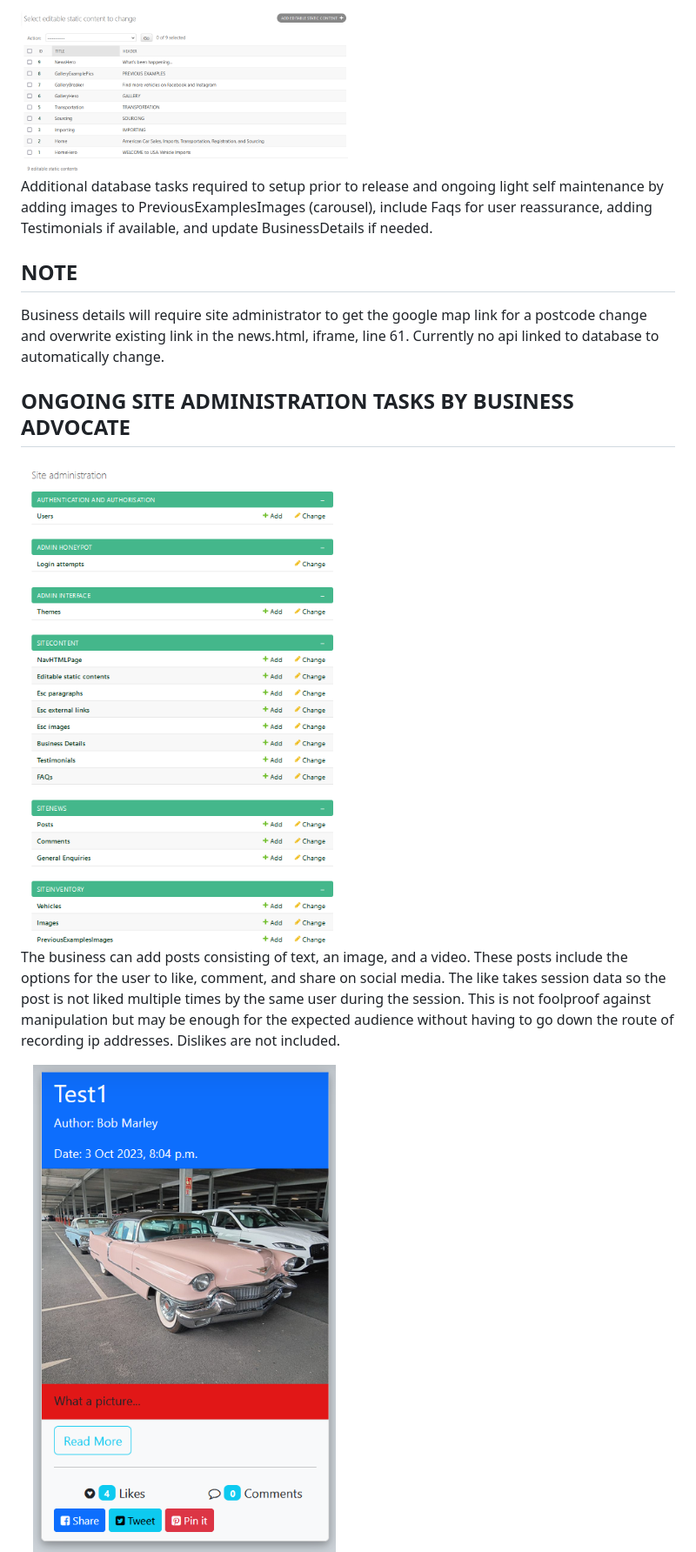
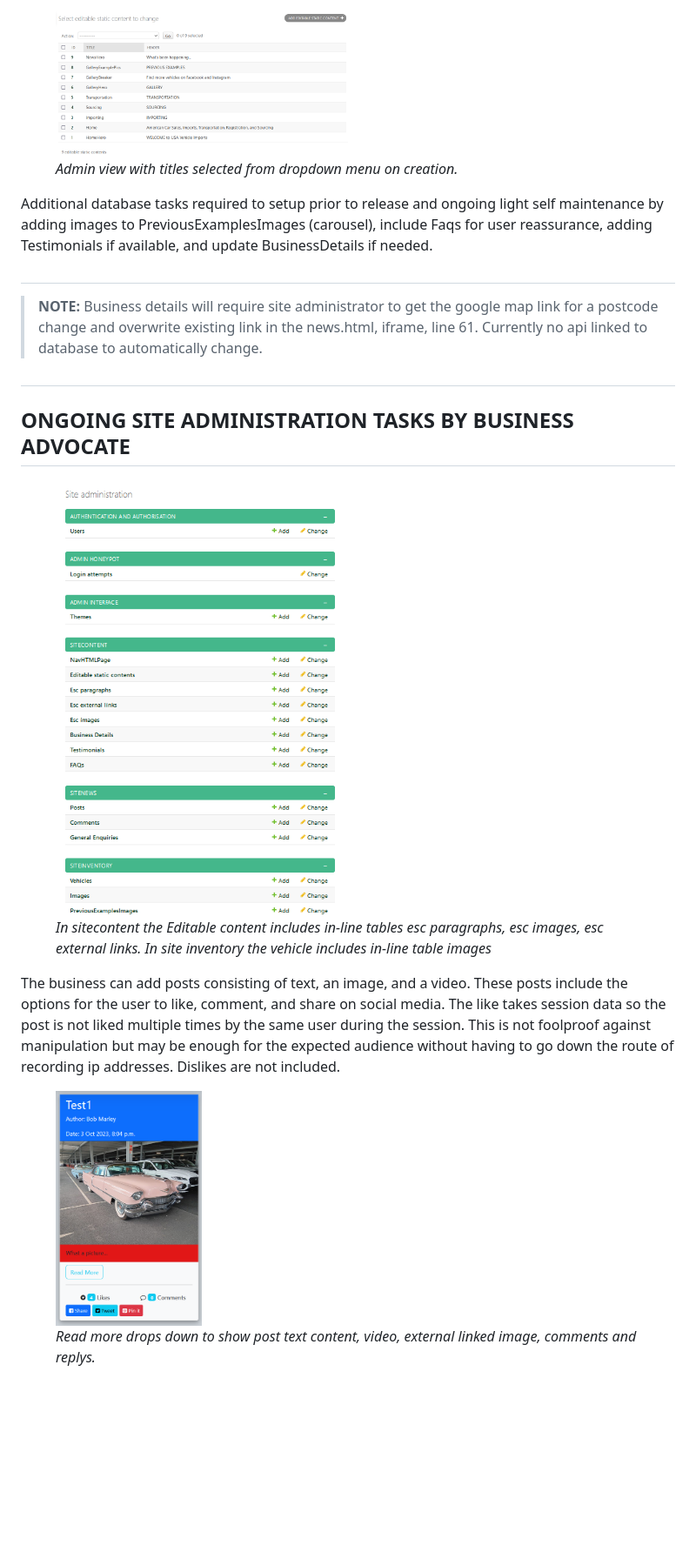
Before and after one commit to labujaber1/UsaVehicleImports-Django, a Markdown page: README.md, the part around the change printed below. Shown: that part at 87% size. GitHub-like rendering; blank space fills up the shorter version.

```diff
--- a/README.md
+++ b/README.md
@@ -34,20 +37,30 @@ Nav links -
 
-<img src="readmeImages/editableContent.png" width="50%" height="50%">
-
+<figure>
+    <img src="readmeImages/editableContent.png" width="50%" height="50%">
+    <figcaption><em>Admin view with titles selected from dropdown menu on creation.</em></figcaption>
+</figure>
 
 Additional database tasks required to setup prior to release and ongoing light self maintenance by adding images to PreviousExamplesImages (carousel), include Faqs for user reassurance, adding Testimonials if available, and update BusinessDetails if needed.
 
-## NOTE
+##
 
-Business details will require site administrator to get the google map link for a postcode change and overwrite existing link in the news.html, iframe, line 61. Currently no api linked to database to automatically change.
+> **NOTE:** Business details will require site administrator to get the google map link for a postcode change and overwrite existing link in the news.html, iframe, line 61. Currently no api linked to database to automatically change.
+
+##
 
 ## ONGOING SITE ADMINISTRATION TASKS BY BUSINESS ADVOCATE
 
-<img src="readmeImages/adminView.png" width="50%" height="50%">
+<figure>
+    <img src="readmeImages/adminView.png" width="50%" height="50%">
+    <figcaption><em>In sitecontent the Editable content includes in-line tables esc paragraphs, esc images, esc external links. In site inventory the vehicle includes in-line table images</em></figcaption>
+</figure>
 
 The business can add posts consisting of text, an image, and a video. These posts include the options for the user to like, comment, and share on social media. The like takes session data so the post is not liked multiple times by the same user during the session. This is not foolproof against manipulation but may be enough for the expected audience without having to go down the route of recording ip addresses. Dislikes are not included.
 
-<img src="readmeImages/postView.png" width="50%" height="50%">
+<figure>
+    <img src="readmeImages/postView.png" width="25%" height="25%">
+    <figcaption><em>Read more drops down to show post text content, video, external linked image, comments and replys. </em></figcaption>
+</figure>
 
 User comments are not automatically shown within the post it relates to. Each one requires moderation to check its suitability and will be shown if the active field is clicked in the admin page. The business can make a reply to a comment. The comment number shown on the site only counts moderated comments. A message is displayed to the user on submission and includes an explanation on the form that it will be sent for moderation first.
 
```
Also changed, not shown: other parts of README.md (+33 -24 lines).
